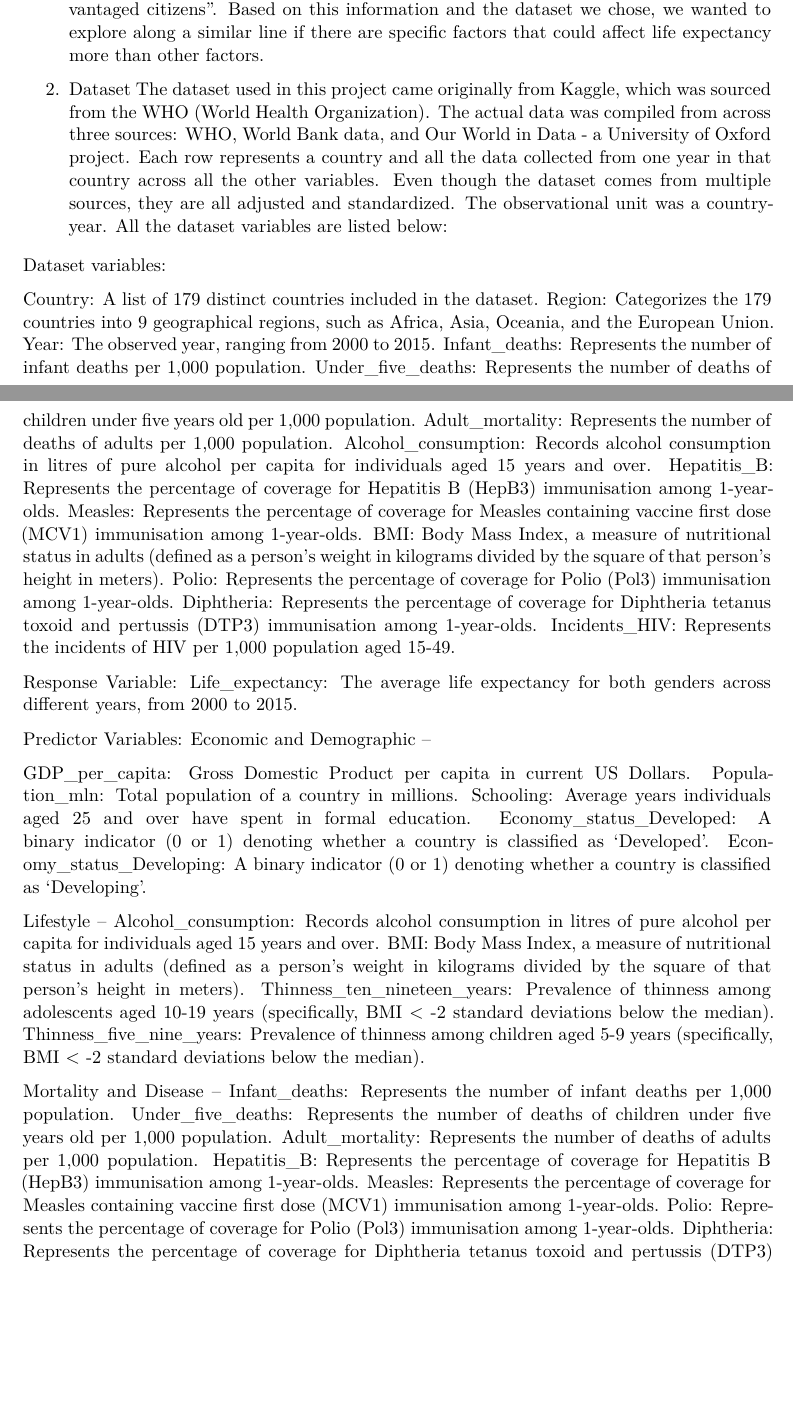
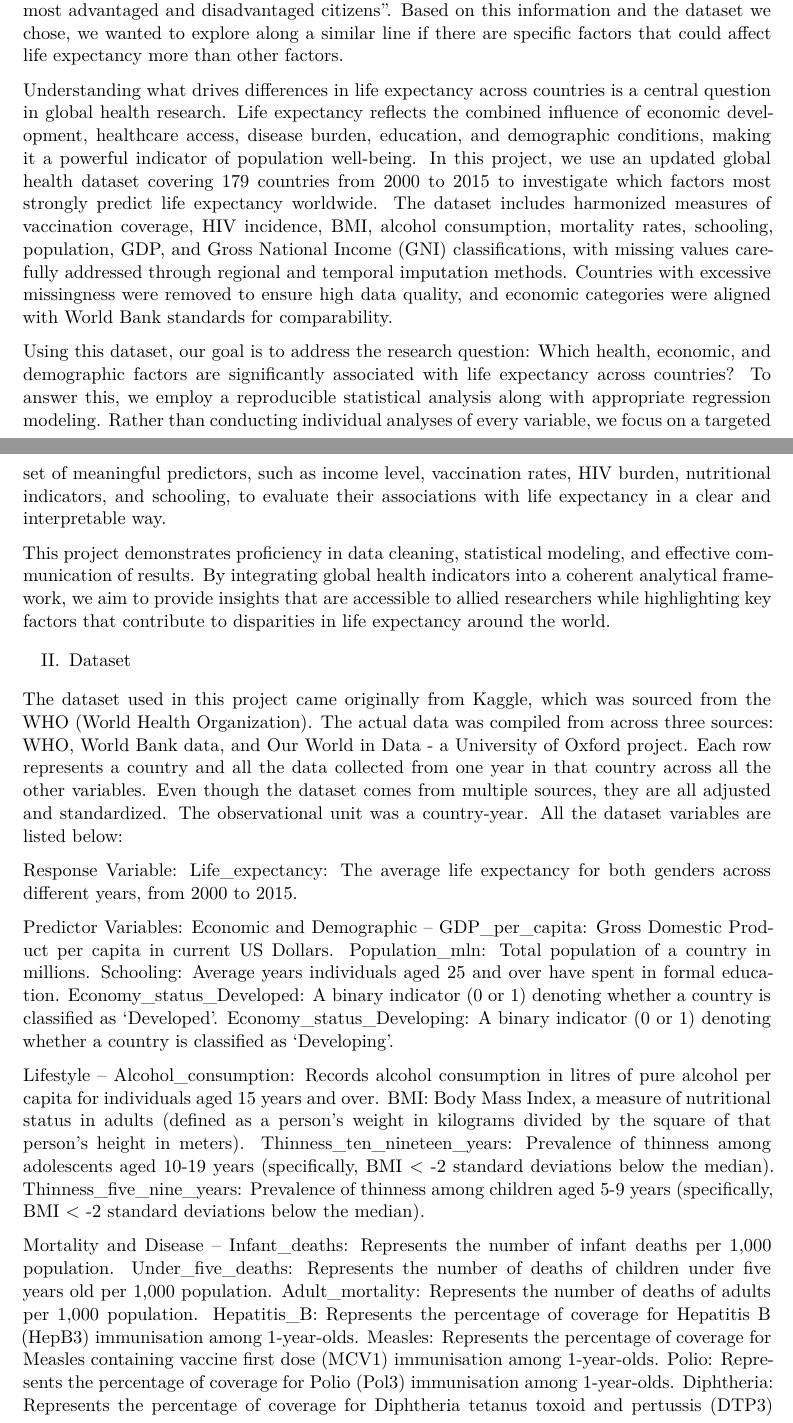
Before and after one commit to ElsieNethala/Stat-Project, a Quarto document (project.qmd): two parts of pages 1 and 2 of 6 before the commit and two parts of pages 1 and 2 of 8 after it, joined at a grey line, cut so that both start at the same text, the shorter picture padded with empty space. The pictures show the output file project.pdf that the author committed with the source.

Commit message:
Methodology

````diff
--- a/project.qmd
+++ b/project.qmd
@@ -22,35 +21,25 @@ proj_data <- read.csv("sample_101_Life-Expectancy-Data-Updated.csv") |>
 ```
 
 ## Introduction
-1. General
+I. General
+
 Life expectancy is primarily regarded as the main indicator for views on the general health of certain populations. A major part of evaluating life expectancy is knowing which other variables could have an impact on the life expectancy, and how changes in one variable affects life expectancy. The primary goal of this project is to evaluate which demographic / social health-related factors are associated with variation in life expectancy across different countries and years. Specifically, there are many individual factors such as years in schooling, percentage of measles, and economy status. Previous research, including a study published in 2018 by Daniel et. al, have emphasized the role addressing social determinants can improve patient care. Daniel et. al claimed that there is a "15-year difference in life expectancy between the most advantaged and disadvantaged citizens". Based on this information and the dataset we chose, we wanted to explore along a similar line if there are specific factors that could affect life expectancy more than other factors.
 
-2. Dataset
+Understanding what drives differences in life expectancy across countries is a central question in global health research. Life expectancy reflects the combined influence of economic development, healthcare access, disease burden, education, and demographic conditions, making it a powerful indicator of population well-being. In this project, we use an updated global health dataset covering 179 countries from 2000 to 2015 to investigate which factors most strongly predict life expectancy worldwide. The dataset includes harmonized measures of vaccination coverage, HIV incidence, BMI, alcohol consumption, mortality rates, schooling, population, GDP, and Gross National Income (GNI) classifications, with missing values carefully addressed through regional and temporal imputation methods. Countries with excessive missingness were removed to ensure high data quality, and economic categories were aligned with World Bank standards for comparability.
+
+Using this dataset, our goal is to address the research question: Which health, economic, and demographic factors are significantly associated with life expectancy across countries? To answer this, we employ a reproducible statistical analysis along with appropriate regression modeling. Rather than conducting individual analyses of every variable, we focus on a targeted set of meaningful predictors, such as income level, vaccination rates, HIV burden, nutritional indicators, and schooling, to evaluate their associations with life expectancy in a clear and interpretable way.
+
+This project demonstrates proficiency in data cleaning, statistical modeling, and effective communication of results. By integrating global health indicators into a coherent analytical framework, we aim to provide insights that are accessible to allied researchers while highlighting key factors that contribute to disparities in life expectancy around the world.
+
+II. Dataset
+
 The dataset used in this project came originally from Kaggle, which was sourced from the WHO (World Health Organization). The actual data was compiled from across three sources: WHO, World Bank data, and Our World in Data - a University of Oxford project. Each row represents a country and all the data collected from one year in that country across all the other variables. Even though the dataset comes from multiple sources, they are all adjusted and standardized. The observational unit was a country-year. All the dataset variables are listed below:
-
-Dataset variables:
-
-Country: A list of 179 distinct countries included in the dataset.
-Region: Categorizes the 179 countries into 9 geographical regions, such as Africa, Asia, Oceania, and the European Union.
-Year: The observed year, ranging from 2000 to 2015.
-Infant_deaths: Represents the number of infant deaths per 1,000 population.
-Under_five_deaths: Represents the number of deaths of children under five years old per 1,000 population.
-Adult_mortality: Represents the number of deaths of adults per 1,000 population.
-Alcohol_consumption: Records alcohol consumption in litres of pure alcohol per capita for individuals aged 15 years and over.
-Hepatitis_B: Represents the percentage of coverage for Hepatitis B (HepB3) immunisation among 1-year-olds.
-Measles: Represents the percentage of coverage for Measles containing vaccine first dose (MCV1) immunisation among 1-year-olds.
-BMI: Body Mass Index, a measure of nutritional status in adults (defined as a person's weight in kilograms divided by the square of that person's height in meters).
-Polio: Represents the percentage of coverage for Polio (Pol3) immunisation among 1-year-olds.
-Diphtheria: Represents the percentage of coverage for Diphtheria tetanus toxoid and pertussis (DTP3) immunisation among 1-year-olds.
-Incidents_HIV: Represents the incidents of HIV per 1,000 population aged 15-49.
-
 
 Response Variable:
 Life_expectancy: The average life expectancy for both genders across different years, from 2000 to 2015.
 
 Predictor Variables:
 Economic and Demographic --
-
 GDP_per_capita: Gross Domestic Product per capita in current US Dollars.
 Population_mln: Total population of a country in millions.
 Schooling: Average years individuals aged 25 and over have spent in formal education.
````
Also changed, not shown: project.pdf, project.qmd (33 more changed lines).
